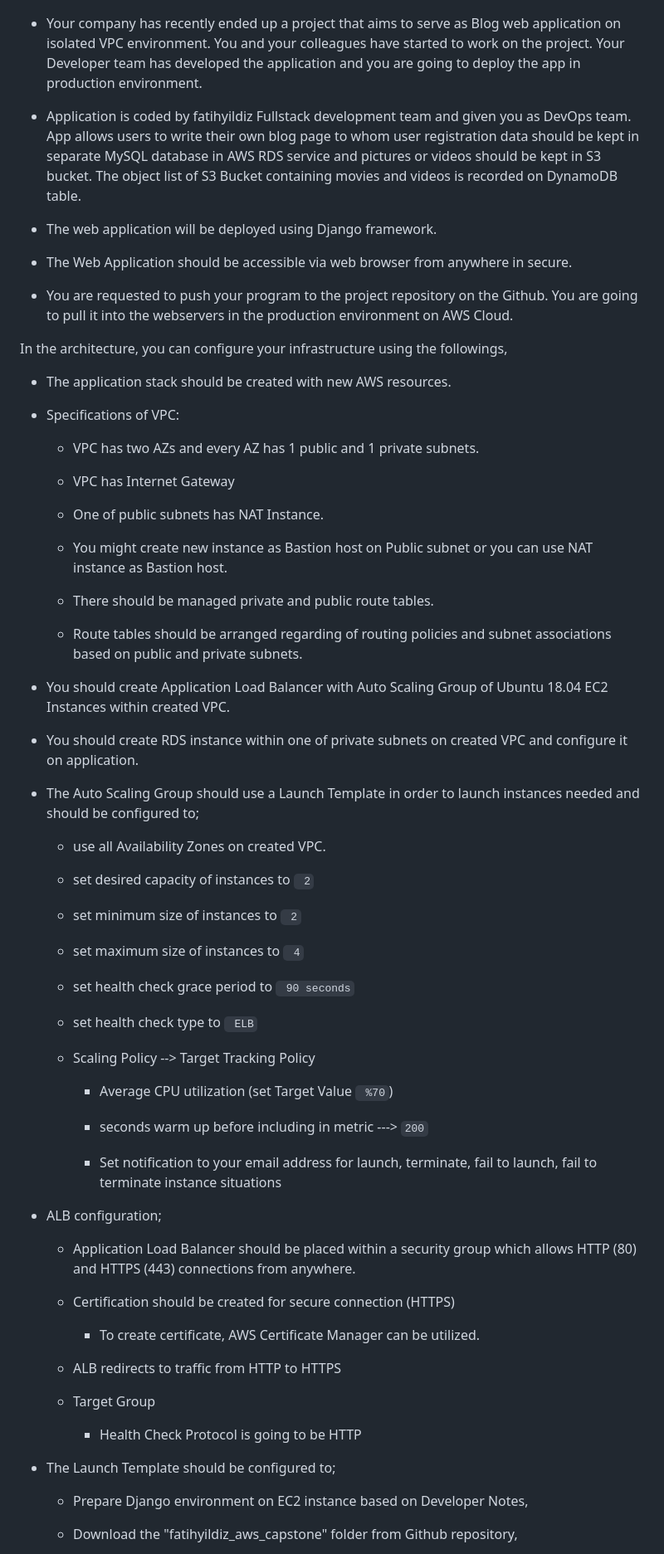
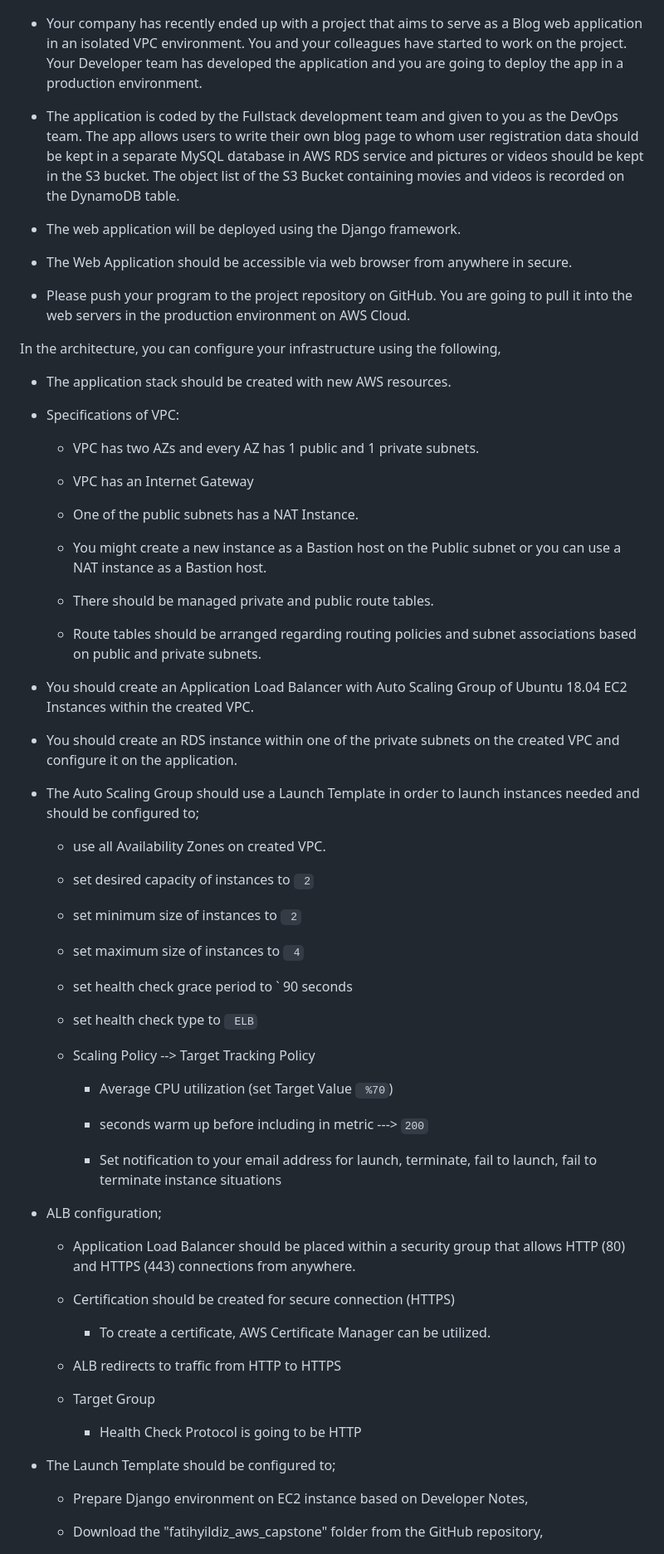
Before and after one commit to fatiyildiz/AWS---Cloud-Infrastructure, a Markdown page: README.md, the part around one of its changes. Shown at 83% size. Drawn GitHub-style.

```diff
--- a/README.md
+++ b/README.md
@@ -8,17 +8,17 @@ The fatihyildiz Blog Page Application aims to deploy blog application as a web a
 
 ![Project_004](capstone.jpg)
 
-- Your company has recently ended up a project that aims to serve as Blog web application on isolated VPC environment. You and your colleagues have started to work on the project. Your Developer team has developed the application and you are going to deploy the app in production environment.
+- Your company has recently ended up with a project that aims to serve as a Blog web application in an isolated VPC environment. You and your colleagues have started to work on the project. Your Developer team has developed the application and you are going to deploy the app in a production environment.
 
-- Application is coded by fatihyildiz Fullstack development team and given you as DevOps team. App allows users to write their own blog page to whom user registration data should be kept in separate MySQL database in AWS RDS service and pictures or videos should be kept in S3 bucket. The object list of S3 Bucket containing movies and videos is recorded on DynamoDB table.
+- The application is coded by the Fullstack development team and given to you as the DevOps team. The app allows users to write their own blog page to whom user registration data should be kept in a separate MySQL database in AWS RDS service and pictures or videos should be kept in the S3 bucket. The object list of the S3 Bucket containing movies and videos is recorded on the DynamoDB table.
 
-- The web application will be deployed using Django framework.
+- The web application will be deployed using the Django framework.
 
 - The Web Application should be accessible via web browser from anywhere in secure.
 
-- You are requested to push your program to the project repository on the Github. You are going to pull it into the webservers in the production environment on AWS Cloud.
+- Please push your program to the project repository on GitHub. You are going to pull it into the web servers in the production environment on AWS Cloud.
 
-In the architecture, you can configure your infrastructure using the followings,
+In the architecture, you can configure your infrastructure using the following,
 
   - The application stack should be created with new AWS resources.
 
@@ -26,19 +26,19 @@ In the architecture, you can configure your infrastructure using the followings,
 
     - VPC has two AZs and every AZ has 1 public and 1 private subnets.
 
-    - VPC has Internet Gateway
+    - VPC has an Internet Gateway
 
-    - One of public subnets has NAT Instance.
+    - One of the public subnets has a NAT Instance.
 
-    - You might create new instance as Bastion host on Public subnet or you can use NAT instance as Bastion host.
+    - You might create a new instance as a Bastion host on the Public subnet or you can use a NAT instance as a Bastion host.
 
     - There should be managed private and public route tables.
 
-    - Route tables should be arranged regarding of routing policies and subnet associations based on public and private subnets.
+    - Route tables should be arranged regarding routing policies and subnet associations based on public and private subnets.
 
-  - You should create Application Load Balancer with Auto Scaling Group of Ubuntu 18.04 EC2 Instances within created VPC.
+  - You should create an Application Load Balancer with Auto Scaling Group of Ubuntu 18.04 EC2 Instances within the created VPC.
 
-  - You should create RDS instance within one of private subnets on created VPC and configure it on application.
+  - You should create an RDS instance within one of the private subnets on the created VPC and configure it on the application.
 
   - The Auto Scaling Group should use a Launch Template in order to launch instances needed and should be configured to;
 
@@ -50,7 +50,7 @@ In the architecture, you can configure your infrastructure using the followings,
 
     - set maximum size of instances to  ` 4`
 
-    - set health check grace period to  ` 90 seconds`
+    - set health check grace period to  ` 90 seconds
 
     - set health check type to  ` ELB`
 
@@ -64,10 +64,10 @@ In the architecture, you can configure your infrastructure using the followings,
 
   - ALB configuration;
 
-    - Application Load Balancer should be placed within a security group which allows HTTP (80) and HTTPS (443) connections from anywhere.
+    - Application Load Balancer should be placed within a security group that allows HTTP (80) and HTTPS (443) connections from anywhere.
 
     - Certification should be created for secure connection (HTTPS)
-      - To create certificate, AWS Certificate Manager can be utilized.
+      - To create a certificate, AWS Certificate Manager can be utilized.
 
     - ALB redirects to traffic from HTTP to HTTPS
 
@@ -78,5 +78,5 @@ In the architecture, you can configure your infrastructure using the followings,
 
     - Prepare Django environment on EC2 instance based on Developer Notes,
 
-    - Download the "fatihyildiz_aws_capstone" folder from Github repository,
+    - Download the "fatihyildiz_aws_capstone" folder from the GitHub repository,
 
```
Also changed, not shown: other parts of README.md (+40 -40 lines).
